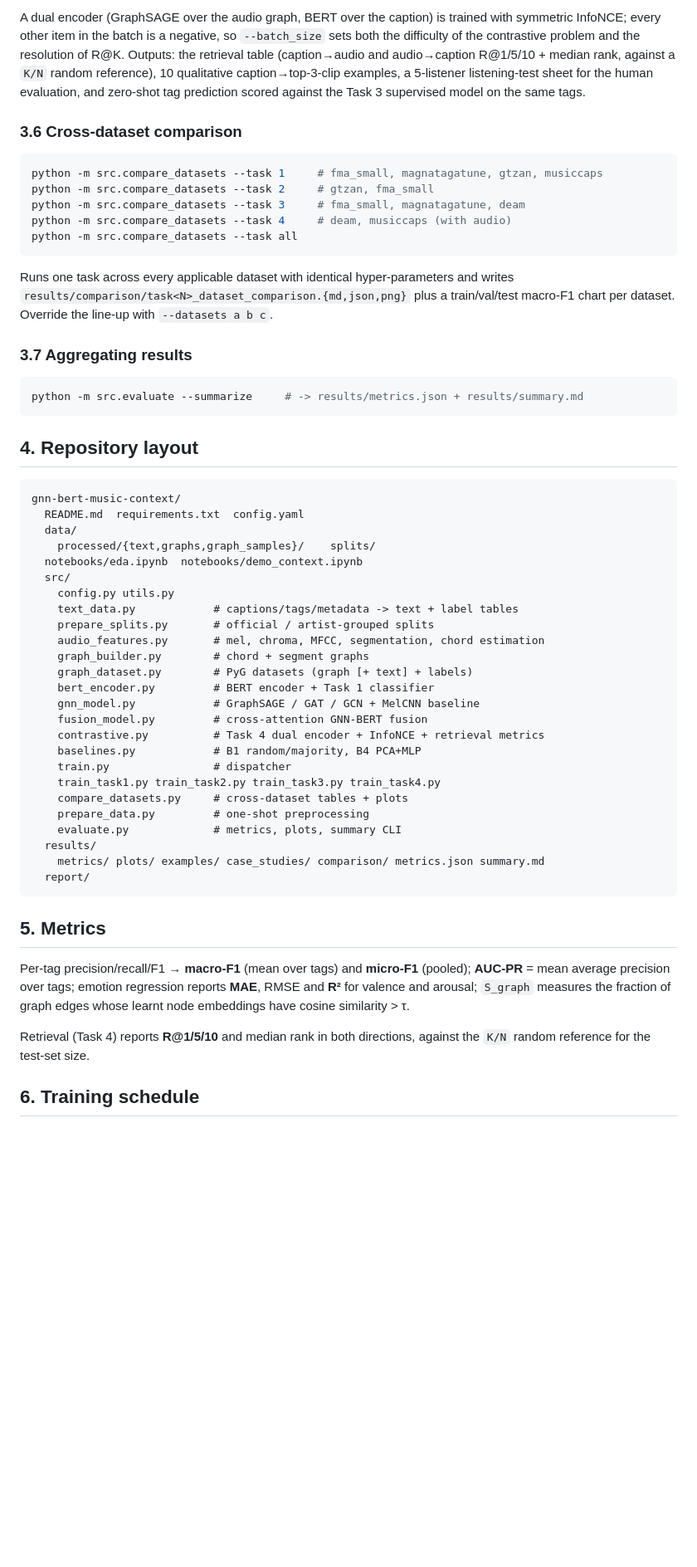
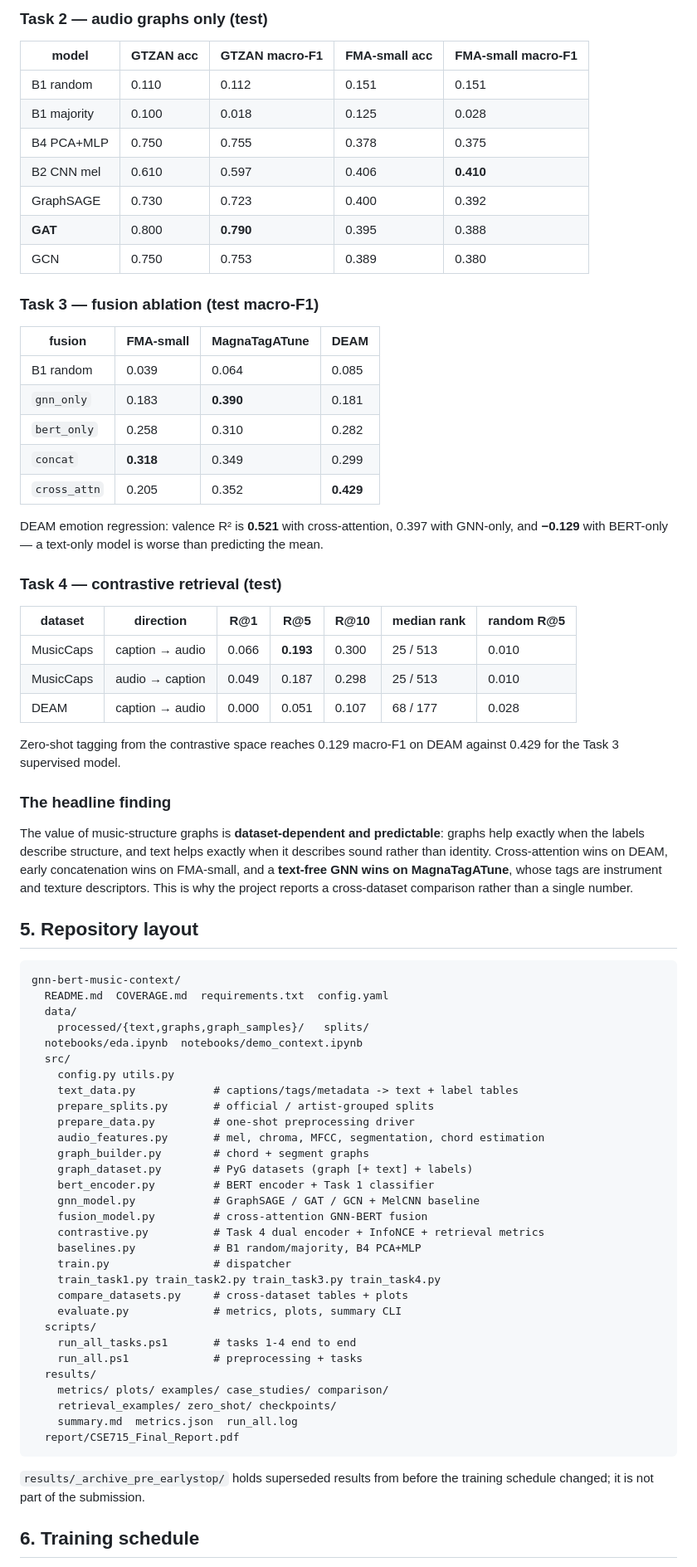
Before and after one commit to mahinur-rashid/gnn-bert-music-context, a Markdown page: README.md, the part around one of its changes. Shown at 83% size. Rendered like a GitHub page; blank space fills up the shorter version.

````diff
--- a/README.md
+++ b/README.md
@@ -173,46 +179,63 @@ python -m src.train_task4 --dataset deam
 
-A dual encoder (GraphSAGE over the audio graph, BERT over the caption) is trained
-with symmetric InfoNCE; every other item in the batch is a negative, so
-`--batch_size` sets both the difficulty of the contrastive problem and the
-resolution of R@K. Outputs: the retrieval table (caption→audio and audio→caption
-R@1/5/10 + median rank, against a `K/N` random reference), 10 qualitative
-caption→top-3-clip examples, a 5-listener listening-test sheet for the human
-evaluation, and zero-shot tag prediction scored against the Task 3 supervised
-model on the same tags.
+### Task 2 — audio graphs only (test)
 
-### 3.6 Cross-dataset comparison
+| model | GTZAN acc | GTZAN macro-F1 | FMA-small acc | FMA-small macro-F1 |
+|---|---|---|---|---|
+| B1 random | 0.110 | 0.112 | 0.151 | 0.151 |
+| B1 majority | 0.100 | 0.018 | 0.125 | 0.028 |
+| B4 PCA+MLP | 0.750 | 0.755 | 0.378 | 0.375 |
+| B2 CNN mel | 0.610 | 0.597 | 0.406 | **0.410** |
+| GraphSAGE | 0.730 | 0.723 | 0.400 | 0.392 |
+| **GAT** | 0.800 | **0.790** | 0.395 | 0.388 |
+| GCN | 0.750 | 0.753 | 0.389 | 0.380 |
 
-```powershell
-python -m src.compare_datasets --task 1     # fma_small, magnatagatune, gtzan, musiccaps
-python -m src.compare_datasets --task 2     # gtzan, fma_small
-python -m src.compare_datasets --task 3     # fma_small, magnatagatune, deam
-python -m src.compare_datasets --task 4     # deam, musiccaps (with audio)
-python -m src.compare_datasets --task all
-```
+### Task 3 — fusion ablation (test macro-F1)
 
-Runs one task across every applicable dataset with identical hyper-parameters and
-writes `results/comparison/task<N>_dataset_comparison.{md,json,png}` plus a
-train/val/test macro-F1 chart per dataset. Override the line-up with
-`--datasets a b c`.
+| fusion | FMA-small | MagnaTagATune | DEAM |
+|---|---|---|---|
+| B1 random | 0.039 | 0.064 | 0.085 |
+| `gnn_only` | 0.183 | **0.390** | 0.181 |
+| `bert_only` | 0.258 | 0.310 | 0.282 |
+| `concat` | **0.318** | 0.349 | 0.299 |
+| `cross_attn` | 0.205 | 0.352 | **0.429** |
 
-### 3.7 Aggregating results
+DEAM emotion regression: valence R² is **0.521** with cross-attention, 0.397 with
+GNN-only, and **−0.129** with BERT-only — a text-only model is worse than
+predicting the mean.
 
-```powershell
-python -m src.evaluate --summarize     # -> results/metrics.json + results/summary.md
-```
+### Task 4 — contrastive retrieval (test)
 
-## 4. Repository layout
+| dataset | direction | R@1 | R@5 | R@10 | median rank | random R@5 |
+|---|---|---|---|---|---|---|
+| MusicCaps | caption → audio | 0.066 | **0.193** | 0.300 | 25 / 513 | 0.010 |
+| MusicCaps | audio → caption | 0.049 | 0.187 | 0.298 | 25 / 513 | 0.010 |
+| DEAM | caption → audio | 0.000 | 0.051 | 0.107 | 68 / 177 | 0.028 |
+
+Zero-shot tagging from the contrastive space reaches 0.129 macro-F1 on DEAM
+against 0.429 for the Task 3 supervised model.
+
+### The headline finding
+
+The value of music-structure graphs is **dataset-dependent and predictable**:
+graphs help exactly when the labels describe structure, and text helps exactly
+when it describes sound rather than identity. Cross-attention wins on DEAM, early
+concatenation wins on FMA-small, and a **text-free GNN wins on MagnaTagATune**,
+whose tags are instrument and texture descriptors. This is why the project reports
+a cross-dataset comparison rather than a single number.
+
+## 5. Repository layout
 
 ```
 gnn-bert-music-context/
-  README.md  requirements.txt  config.yaml
+  README.md  COVERAGE.md  requirements.txt  config.yaml
   data/
-    processed/{text,graphs,graph_samples}/    splits/
+    processed/{text,graphs,graph_samples}/   splits/
   notebooks/eda.ipynb  notebooks/demo_context.ipynb
   src/
     config.py utils.py
     text_data.py            # captions/tags/metadata -> text + label tables
     prepare_splits.py       # official / artist-grouped splits
+    prepare_data.py         # one-shot preprocessing driver
     audio_features.py       # mel, chroma, MFCC, segmentation, chord estimation
     graph_builder.py        # chord + segment graphs
     graph_dataset.py        # PyG datasets (graph [+ text] + labels)
@@ -224,22 +247,19 @@ gnn-bert-music-context/
     train.py                # dispatcher
     train_task1.py train_task2.py train_task3.py train_task4.py
     compare_datasets.py     # cross-dataset tables + plots
-    prepare_data.py         # one-shot preprocessing
     evaluate.py             # metrics, plots, summary CLI
+  scripts/
+    run_all_tasks.ps1       # tasks 1-4 end to end
+    run_all.ps1             # preprocessing + tasks
   results/
-    metrics/ plots/ examples/ case_studies/ comparison/ metrics.json summary.md
-  report/
+    metrics/ plots/ examples/ case_studies/ comparison/
+    retrieval_examples/ zero_shot/ checkpoints/
+    summary.md  metrics.json  run_all.log
+  report/CSE715_Final_Report.pdf
 ```
 
-## 5. Metrics
-
-Per-tag precision/recall/F1 → **macro-F1** (mean over tags) and **micro-F1**
-(pooled); **AUC-PR** = mean average precision over tags; emotion regression
-reports **MAE**, RMSE and **R²** for valence and arousal; `S_graph` measures the
-fraction of graph edges whose learnt node embeddings have cosine similarity > τ.
-
-Retrieval (Task 4) reports **R@1/5/10** and median rank in both directions,
-against the `K/N` random reference for the test-set size.
+`results/_archive_pre_earlystop/` holds superseded results from before the
+training schedule changed; it is not part of the submission.
 
 ## 6. Training schedule
 
````
Also changed, not shown: other parts of README.md (+144 -110 lines).
